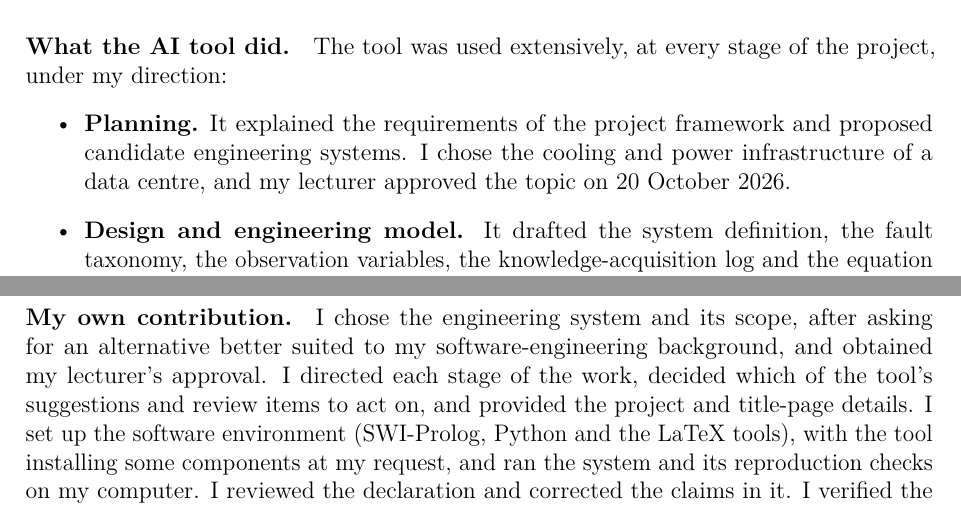
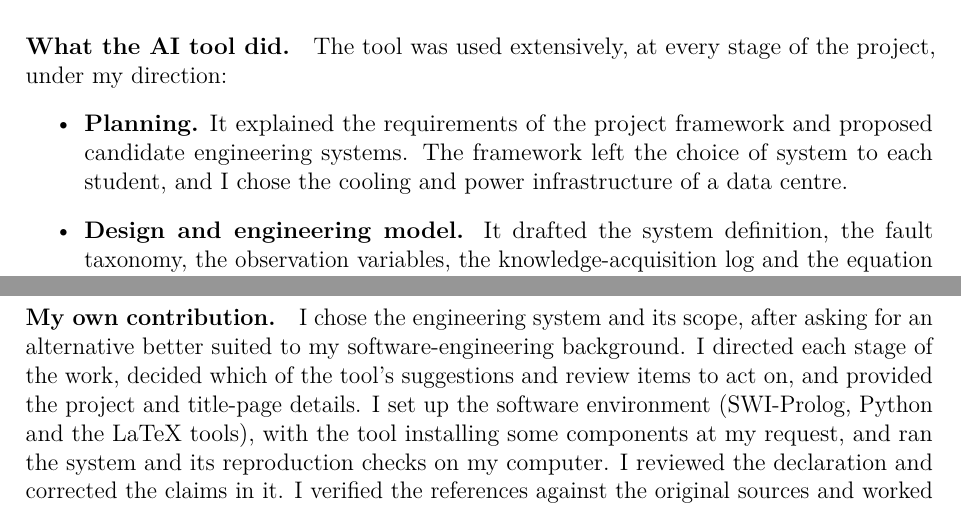
Before and after one commit to Asmovic/expert-system, a LaTeX thesis (report/main.tex, which reads report/sections/00_declaration.tex): two parts of pages 2 and 3 of 107, joined at a grey line, cut so that both start at the same text. The pictures show the PDF file report/main.pdf that the author committed with the source.

Commit message:
Final submission: declaration states free choice of system
The framework let each student choose the system, so the declaration
no longer mentions topic approval. Report rebuilt after the final
reproduction run on 2026-11-05 (35 of 35 checks passed). LaTeX
build files from latexmk are now ignored.

Co-Authored-By: Claude Opus 5.5 <noreply@anthropic.com>

```diff
--- a/report/sections/00_declaration.tex
+++ b/report/sections/00_declaration.tex
@@ -17,7 +17,7 @@ I declare that this report and the software that accompanies it are submitted fo
 
 \paragraph{What the AI tool did.} The tool was used extensively, at every stage of the project, under my direction:
 \begin{itemize}
-  \item \textbf{Planning.} It explained the requirements of the project framework and proposed candidate engineering systems. I chose the cooling and power infrastructure of a data centre, and my lecturer approved the topic on 20 October 2026.
+  \item \textbf{Planning.} It explained the requirements of the project framework and proposed candidate engineering systems. The framework left the choice of system to each student, and I chose the cooling and power infrastructure of a data centre.
   \item \textbf{Design and engineering model.} It drafted the system definition, the fault taxonomy, the observation variables, the knowledge-acquisition log and the equation set (the design documents in \texttt{docs/}).
   \item \textbf{Software.} It wrote most of the Prolog knowledge base and inference engines, the Python physics simulator, and the test, evaluation and reproduction scripts. It ran them on my computer as directed.
   \item \textbf{Evaluation.} It designed and ran the experiments of Chapter~\ref{ch:dataset_and_evaluation}. That includes the significance tests, the model-mismatch, explanation-fidelity, parameter-sensitivity and multiple-seed experiments, and the data-driven baseline, several of which it proposed in a critical review of the draft that it also wrote.
```
Also changed, not shown: report/main.pdf, report/sections/00_declaration.tex (2 more changed lines), 1 other file.
